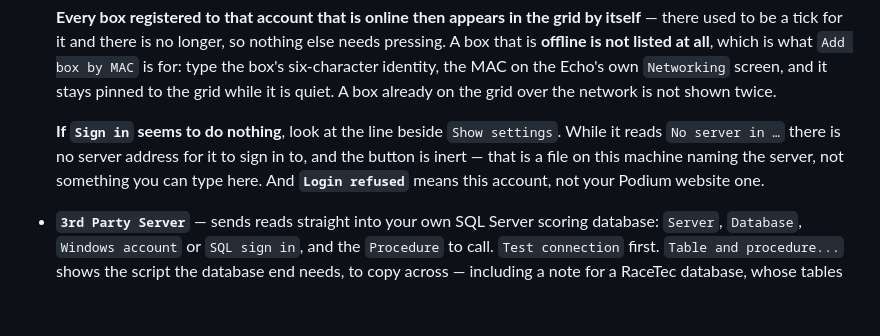
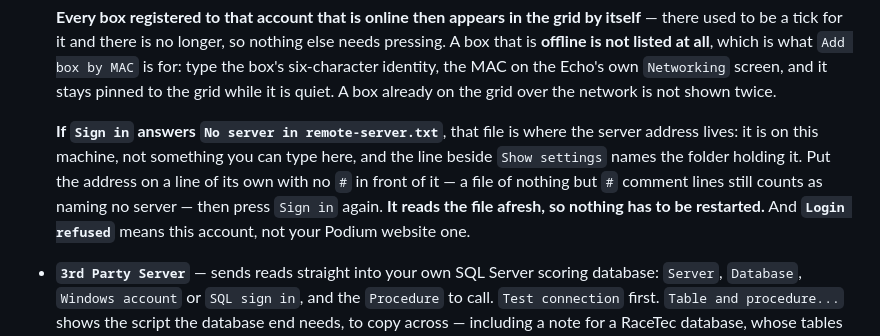
Before and after one commit to Sheepwool68/Podium-Help, a Markdown page: everything.md, the part around the change. Rendered like a GitHub page; blank space fills up the shorter version.

Commit message:
Sign in says what is wrong, and no longer wants a restart
This passage said the button is inert while the grey line reads "No server
in", which was true of every released version and is not true of 1.7.2.
Podium PC now answers "No server in remote-server.txt" beside the button, and
reads that file again on every press rather than only at startup -- so filling
the address in and pressing Sign in is enough.

It also names the file, which this page never did. The grey line gives the
folder and nothing gave the name, so anybody told to go and edit it had to
guess which of the files in there it was.

HELD WITH THE BIB CHIP ORDER, not pushed: both of these describe 1.7.2 and
both are wrong for anyone still on 1.7.1.

```diff
--- a/everything.md
+++ b/everything.md
@@ -1858,10 +1858,12 @@ firewall the first time.
   six-character identity, the MAC on the Echo's own `Networking` screen, and it stays pinned to the
   grid while it is quiet. A box already on the grid over the network is not shown twice.
 
-  **If `Sign in` seems to do nothing**, look at the line beside `Show settings`. While it reads
-  `No server in …` there is no server address for it to sign in to, and the button is inert — that
-  is a file on this machine naming the server, not something you can type here. And **`Login
-  refused`** means this account, not your Podium website one.
+  **If `Sign in` answers `No server in remote-server.txt`**, that file is where the server address
+  lives: it is on this machine, not something you can type here, and the line beside `Show settings`
+  names the folder holding it. Put the address on a line of its own with no `#` in front of it — a
+  file of nothing but `#` comment lines still counts as naming no server — then press `Sign in`
+  again. **It reads the file afresh, so nothing has to be restarted.** And **`Login refused`** means
+  this account, not your Podium website one.
 - **`3rd Party Server`** — sends reads straight into your own SQL Server scoring database: `Server`,
   `Database`, `Windows account` or `SQL sign in`, and the `Procedure` to call. `Test connection` first.
   `Table and procedure...` shows the script the database end needs, to copy across — including a note
```
